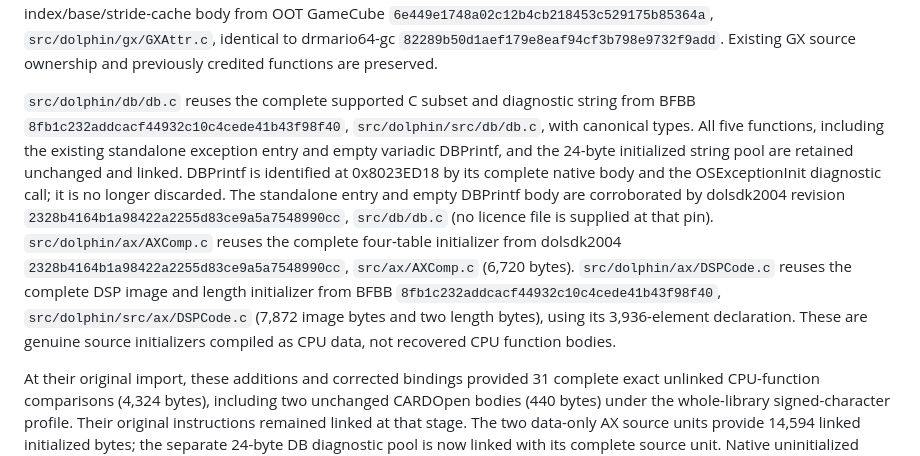
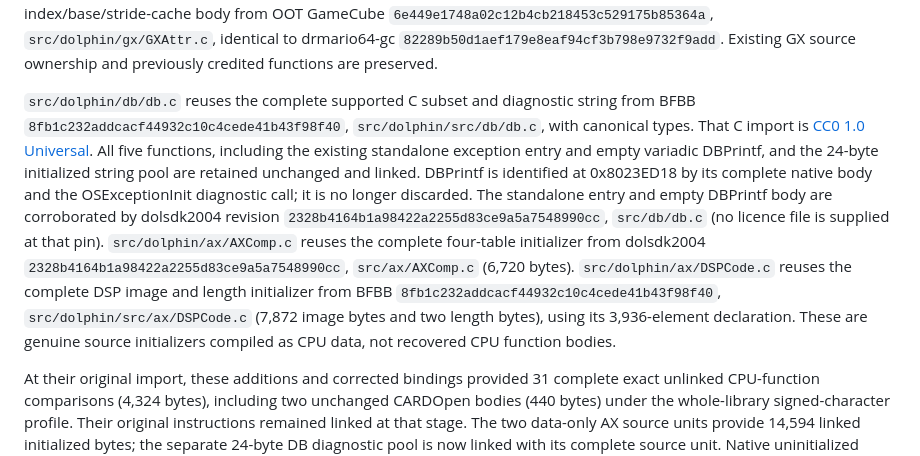
Before and after one commit to mitsevox/nflstreet2, a Markdown page: CREDITS.md, the part around the change. Drawn GitHub-style.

Commit message:
Document DB source CC0 licence (review fix)

```diff
--- a/CREDITS.md
+++ b/CREDITS.md
@@ -132,7 +132,7 @@ Two further GXMisc C operations, GXTexModeSync and GXPeekARGB, reuse complete un
 
 The two complete write-gather redirect/restore C bodies in `GXFifo.c` follow MVP 2005 `1a61d5adf81a14bef749c0b2b7e803aabc2f98b3`, `src/dolphin/gx/GXFifo.c`; accepted FIFO state and canonical declarations are reused. `__GXSetVAT` in `GXAttr.c` follows the fixed-byte loop from dw4-gc `41c27d8756e298558ca9be61c1c89afeee336c01`, `src/dolsdk2004/gx/GXAttr.c`, corroborated by the pinned BFBB source. `GXSetArray` follows the complete index/base/stride-cache body from OOT GameCube `6e449e1748a02c12b4cb218453c529175b85364a`, `src/dolphin/gx/GXAttr.c`, identical to drmario64-gc `82289b50d1aef179e8eaf94cf3b798e9732f9add`. Existing GX source ownership and previously credited functions are preserved.
 
-`src/dolphin/db/db.c` reuses the complete supported C subset and diagnostic string from BFBB `8fb1c232addcacf44932c10c4cede41b43f98f40`, `src/dolphin/src/db/db.c`, with canonical types. All five functions, including the existing standalone exception entry and empty variadic DBPrintf, and the 24-byte initialized string pool are retained unchanged and linked. DBPrintf is identified at 0x8023ED18 by its complete native body and the OSExceptionInit diagnostic call; it is no longer discarded. The standalone entry and empty DBPrintf body are corroborated by dolsdk2004 revision `2328b4164b1a98422a2255d83ce9a5a7548990cc`, `src/db/db.c` (no licence file is supplied at that pin). `src/dolphin/ax/AXComp.c` reuses the complete four-table initializer from dolsdk2004 `2328b4164b1a98422a2255d83ce9a5a7548990cc`, `src/ax/AXComp.c` (6,720 bytes). `src/dolphin/ax/DSPCode.c` reuses the complete DSP image and length initializer from BFBB `8fb1c232addcacf44932c10c4cede41b43f98f40`, `src/dolphin/src/ax/DSPCode.c` (7,872 image bytes and two length bytes), using its 3,936-element declaration. These are genuine source initializers compiled as CPU data, not recovered CPU function bodies.
+`src/dolphin/db/db.c` reuses the complete supported C subset and diagnostic string from BFBB `8fb1c232addcacf44932c10c4cede41b43f98f40`, `src/dolphin/src/db/db.c`, with canonical types. That C import is [CC0 1.0 Universal](https://github.com/bfbbdecomp/bfbb/blob/8fb1c232addcacf44932c10c4cede41b43f98f40/LICENSE). All five functions, including the existing standalone exception entry and empty variadic DBPrintf, and the 24-byte initialized string pool are retained unchanged and linked. DBPrintf is identified at 0x8023ED18 by its complete native body and the OSExceptionInit diagnostic call; it is no longer discarded. The standalone entry and empty DBPrintf body are corroborated by dolsdk2004 revision `2328b4164b1a98422a2255d83ce9a5a7548990cc`, `src/db/db.c` (no licence file is supplied at that pin). `src/dolphin/ax/AXComp.c` reuses the complete four-table initializer from dolsdk2004 `2328b4164b1a98422a2255d83ce9a5a7548990cc`, `src/ax/AXComp.c` (6,720 bytes). `src/dolphin/ax/DSPCode.c` reuses the complete DSP image and length initializer from BFBB `8fb1c232addcacf44932c10c4cede41b43f98f40`, `src/dolphin/src/ax/DSPCode.c` (7,872 image bytes and two length bytes), using its 3,936-element declaration. These are genuine source initializers compiled as CPU data, not recovered CPU function bodies.
 
 At their original import, these additions and corrected bindings provided 31 complete exact unlinked CPU-function comparisons (4,324 bytes), including two unchanged CARDOpen bodies (440 bytes) under the whole-library signed-character profile. Their original instructions remained linked at that stage. The two data-only AX source units provide 14,594 linked initialized bytes; the separate 24-byte DB diagnostic pool is now linked with its complete source unit. Native uninitialized allocations are storage evidence and receive no initialized-data byte credit. Function-level contributor credit preserves the original source contributor and PR for unchanged PAD/CARD bodies and existing partial corrections; new source bodies are attributed through their actual integration commits in `config/GN7E69-rev0/contributors.json`.
 The registered DVD library uses a target-supported signed plain-char working profile, preserving the existing reconstructed source and original PR503/505/507 attribution. Signed text promotions across filesystem, disk-ID and FST routines, the pinned compiler default and related complete-library recipes support this setting; they do not uniquely recover the original NFL compiler command line. The general SDK profile is unchanged.
```
